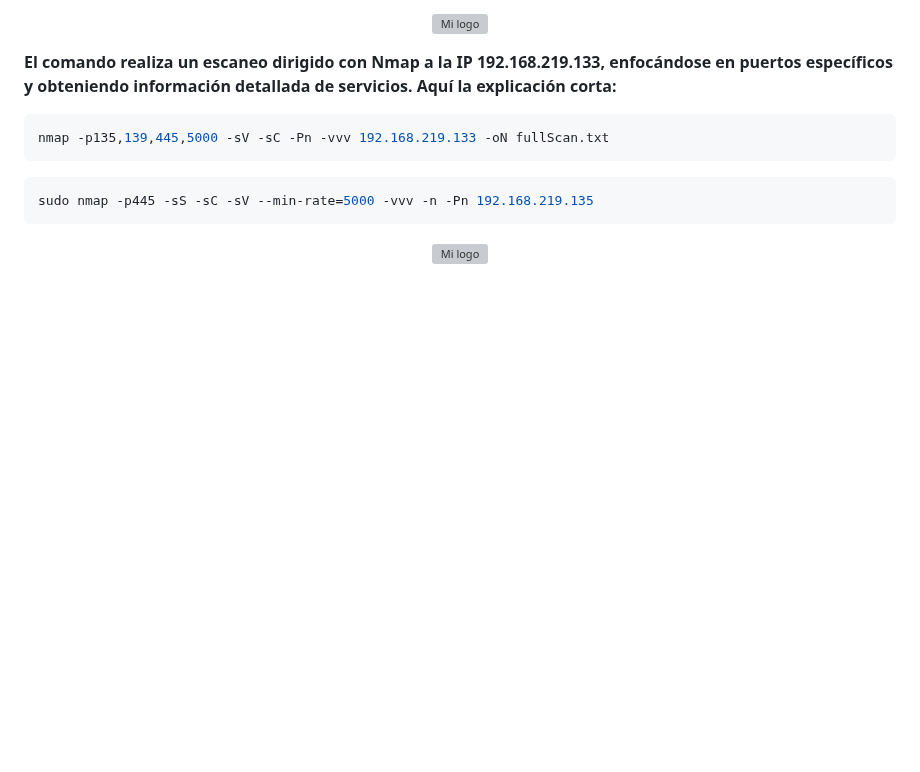
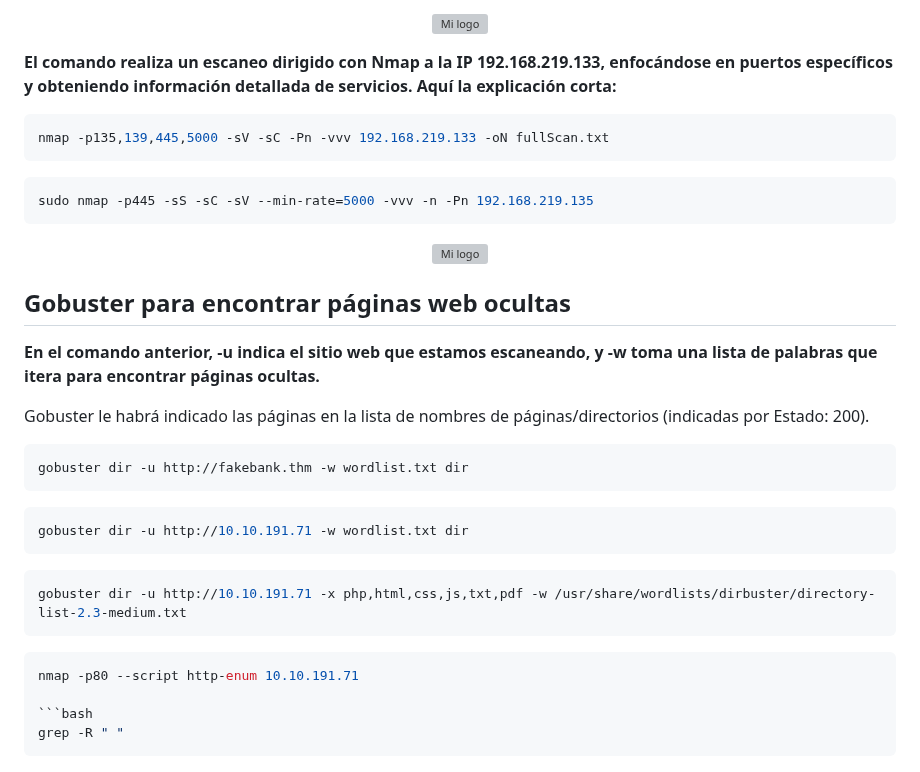
Before and after one commit to mikiwilo10/hacking_common_guide, a Markdown page: README.md, the part around the change. Rendered like a GitHub page; blank space fills up the shorter version; grey boxes are pictures that could not be loaded.

````diff
--- a/README.md
+++ b/README.md
@@ -109,3 +109,34 @@ sudo nmap -p445 -sS -sC -sV --min-rate=5000 -vvv -n -Pn 192.168.219.135
 <p align="center">
 <img src="https://github.com/user-attachments/assets/50ce9217-ef58-47c0-94f3-30561aeaff9a"  alt="Mi logo">
 </p>
+
+
+
+
+
+
+
+
+
+## Gobuster para encontrar páginas web ocultas
+**En el comando anterior, -u indica el sitio web que estamos escaneando, y -w toma una lista de palabras que itera para encontrar páginas ocultas.**
+
+Gobuster le habrá indicado las páginas en la lista de nombres de páginas/directorios (indicadas por Estado: 200).
+```bash
+gobuster dir -u http://fakebank.thm -w wordlist.txt dir
+```
+
+```bash
+gobuster dir -u http://10.10.191.71 -w wordlist.txt dir
+```
+
+```bash
+gobuster dir -u http://10.10.191.71 -x php,html,css,js,txt,pdf -w /usr/share/wordlists/dirbuster/directory-list-2.3-medium.txt
+```
+
+```bash
+nmap -p80 --script http-enum 10.10.191.71
+
+```bash
+grep -R " "
+```
````
